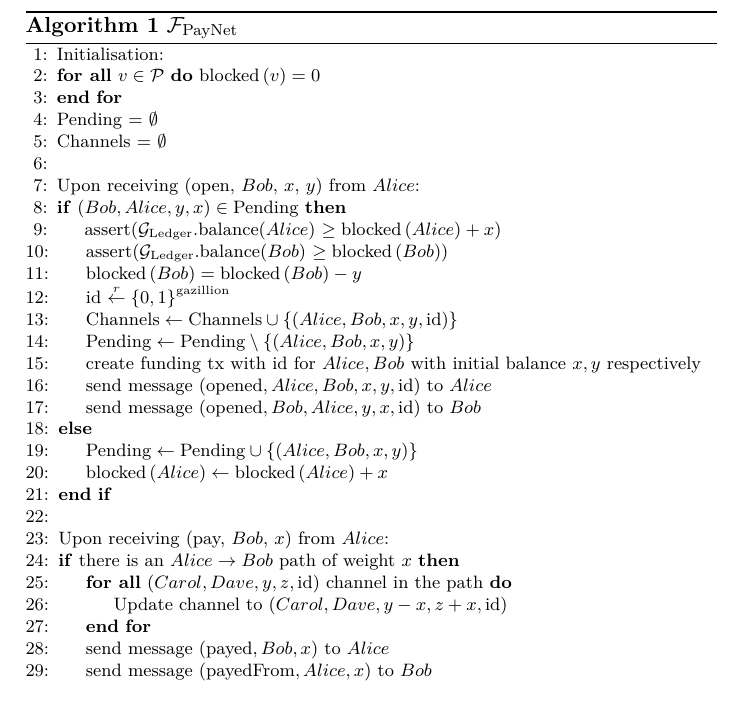
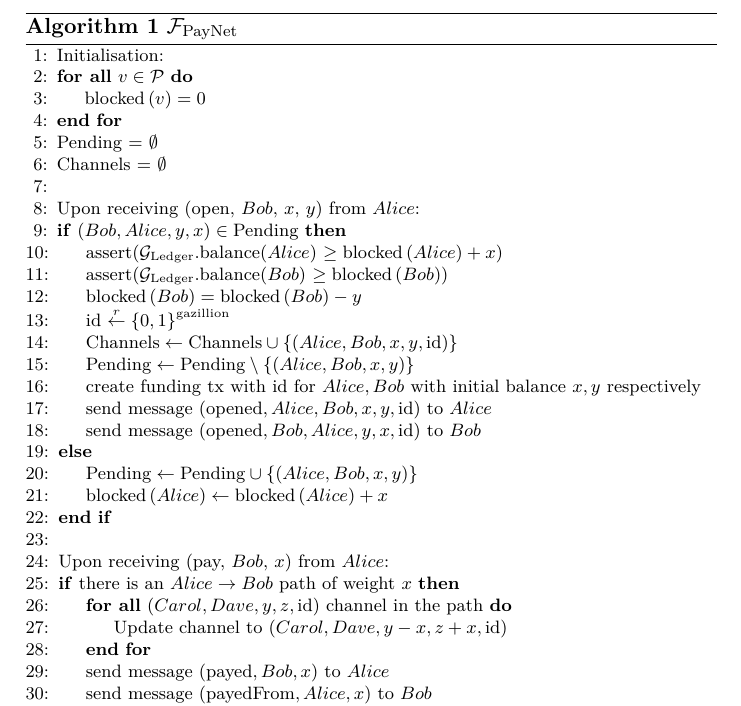
Before and after one commit to OrfeasLitos/PaymentChannels, a LaTeX paper (src/paymentChannels.tex, which reads src/payfunc.tex): part of page 17 of 18, cut so that both start at the same text. Compiled offline with pdfLaTeX.

```diff
--- a/src/payfunc.tex
+++ b/src/payfunc.tex
@@ -4,7 +4,7 @@
   \begin{algorithmic}[1]
     \State Initialisation:
     \ForAll{$v \in \mathcal{P}$}
-      $\mathrm{blocked}\left(v\right) = 0$
+      \State $\mathrm{blocked}\left(v\right) = 0$
     \EndFor
     \State Pending = $\emptyset$
     \State Channels = $\emptyset$
```
